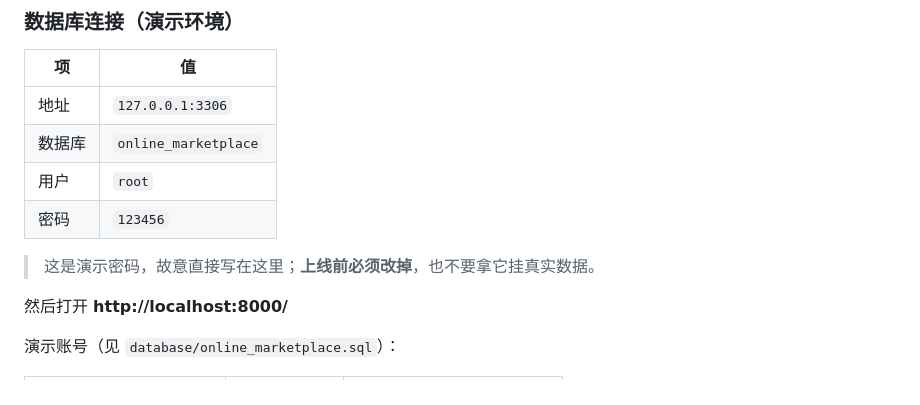
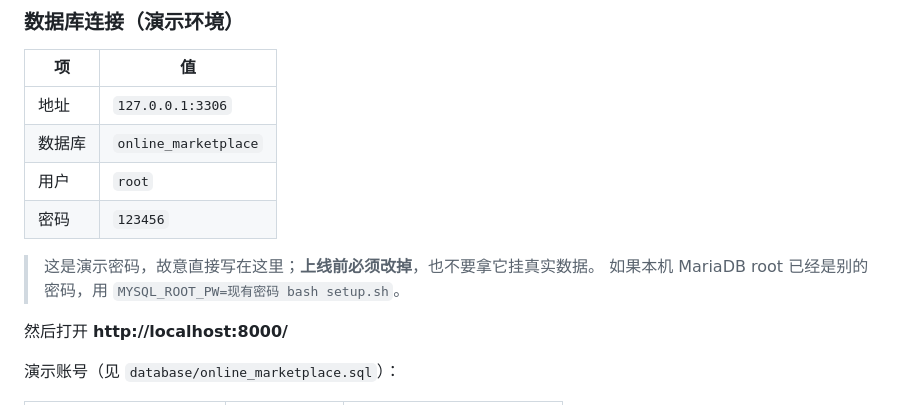
Before and after one commit to ChrisLee0721/campus-secondhand-marketplace, a Markdown page: README.md, the part around the change. GitHub-like rendering.

Commit message:
docs: 补充自定义 MariaDB root 密码说明

```diff
--- a/README.md
+++ b/README.md
@@ -112,6 +112,7 @@ bash setup.sh --keep-db  # 只更新代码和服务器，不动数据库
 | 密码 | `123456` |
 
 > 这是演示密码，故意直接写在这里；**上线前必须改掉**，也不要拿它挂真实数据。
+> 如果本机 MariaDB root 已经是别的密码，用 `MYSQL_ROOT_PW=现有密码 bash setup.sh`。
 
 然后打开 **http://localhost:8000/**
 
```
